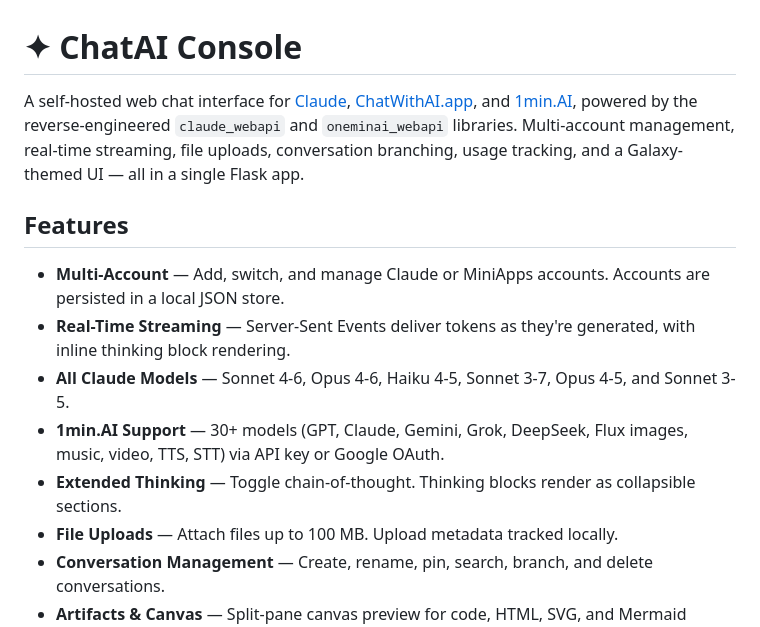
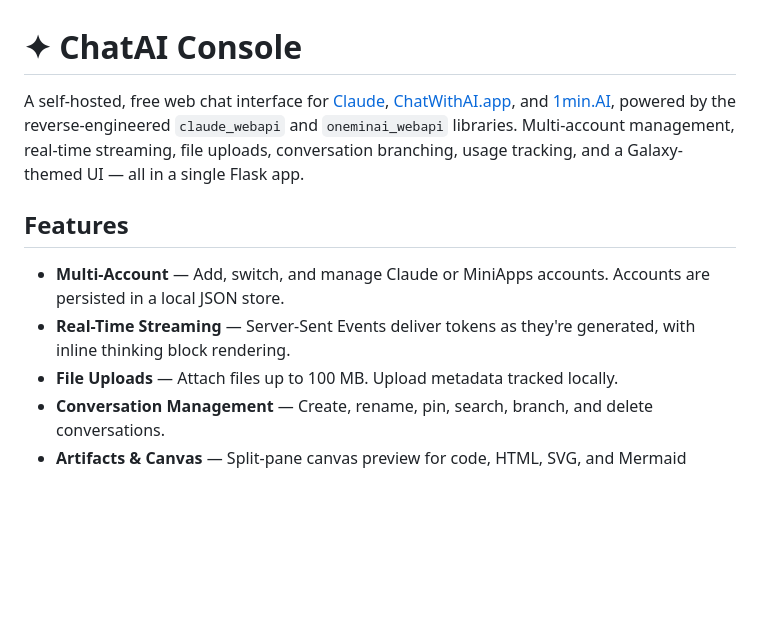
Before and after one commit to cyber-wojtek/ChatAI-Console, a Markdown page: README.md, the part around the change. Drawn GitHub-style; blank space fills up the shorter version.

```diff
--- a/README.md
+++ b/README.md
@@ -1,14 +1,11 @@
 # ✦ ChatAI Console
 
-A self-hosted web chat interface for [Claude](https://claude.ai), [ChatWithAI.app](https://chatwithai.app), and [1min.AI](https://1min.ai), powered by the reverse-engineered `claude_webapi` and `oneminai_webapi` libraries. Multi-account management, real-time streaming, file uploads, conversation branching, usage tracking, and a Galaxy-themed UI — all in a single Flask app.
+A self-hosted, free web chat interface for [Claude](https://claude.ai), [ChatWithAI.app](https://chatwithai.app), and [1min.AI](https://1min.ai), powered by the reverse-engineered `claude_webapi` and `oneminai_webapi` libraries. Multi-account management, real-time streaming, file uploads, conversation branching, usage tracking, and a Galaxy-themed UI — all in a single Flask app.
 
 ## Features
 
 - **Multi-Account** — Add, switch, and manage Claude or MiniApps accounts. Accounts are persisted in a local JSON store.
 - **Real-Time Streaming** — Server-Sent Events deliver tokens as they're generated, with inline thinking block rendering.
-- **All Claude Models** — Sonnet 4-6, Opus 4-6, Haiku 4-5, Sonnet 3-7, Opus 4-5, and Sonnet 3-5.
-- **1min.AI Support** — 30+ models (GPT, Claude, Gemini, Grok, DeepSeek, Flux images, music, video, TTS, STT) via API key or Google OAuth.
-- **Extended Thinking** — Toggle chain-of-thought. Thinking blocks render as collapsible sections.
 - **File Uploads** — Attach  files up to 100 MB. Upload metadata tracked locally.
 - **Conversation Management** — Create, rename, pin, search, branch, and delete conversations.
 - **Artifacts & Canvas** — Split-pane canvas preview for code, HTML, SVG, and Mermaid diagram artifacts.
```
